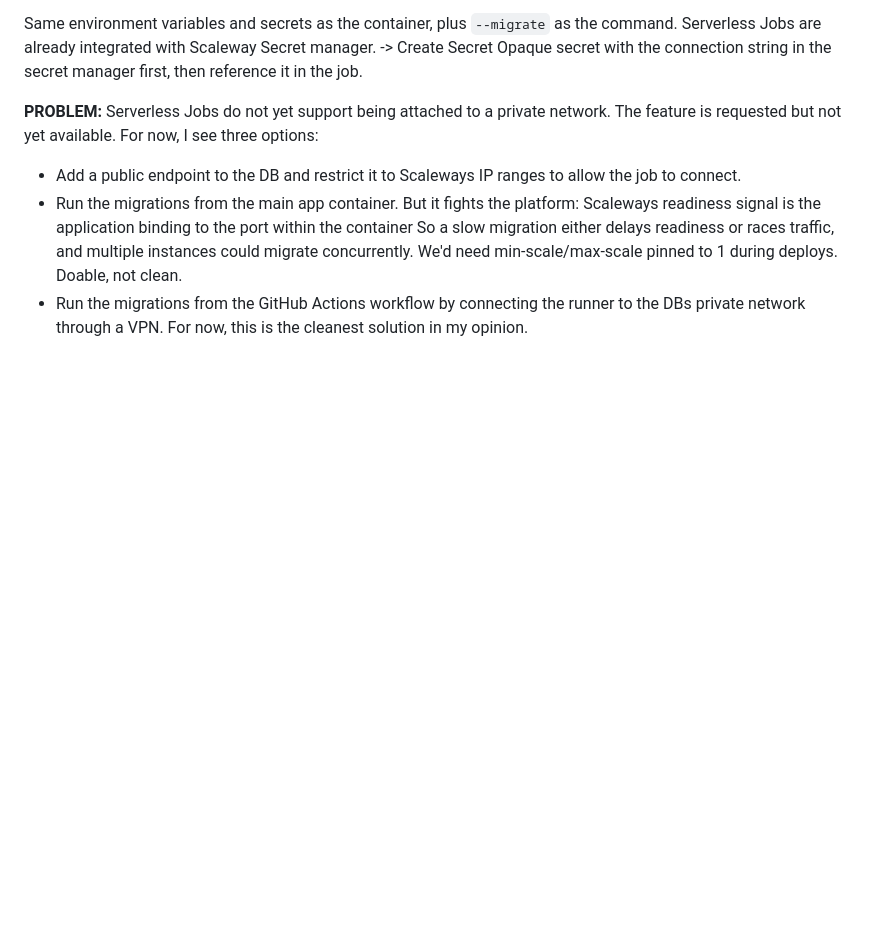
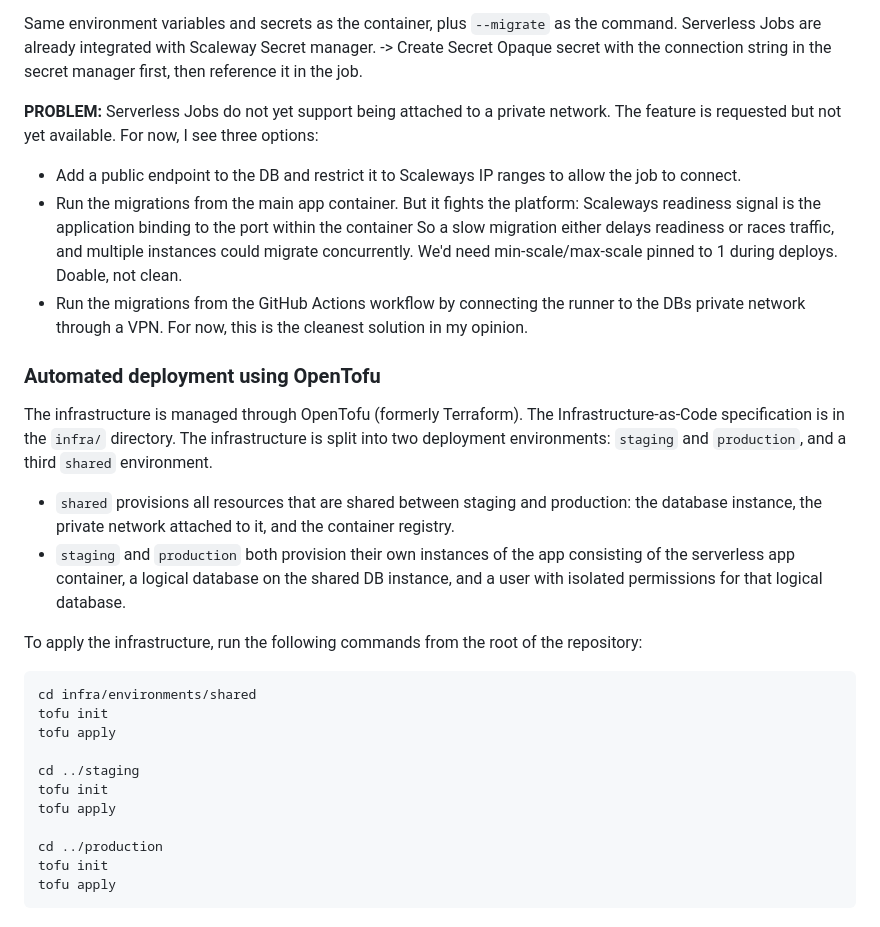
Before and after one commit to r-walloner/csharp-todo-demo, a Markdown page: README.md, the part around the change. GitHub-like rendering; blank space fills up the shorter version.

Commit message:
Document deployment architecture in README

````diff
--- a/README.md
+++ b/README.md
@@ -120,3 +120,28 @@ So a slow migration either delays readiness or races traffic, and multiple insta
 Doable, not clean.
 - Run the migrations from the GitHub Actions workflow by connecting the runner to the DBs private network through a VPN.
 For now, this is the cleanest solution in my opinion.
+
+
+### Automated deployment using OpenTofu
+
+The infrastructure is managed through OpenTofu (formerly Terraform).
+The Infrastructure-as-Code specification is in the `infra/` directory.
+The infrastructure is split into two deployment environments: `staging` and `production`, and a third `shared` environment.
+
+- `shared` provisions all resources that are shared between staging and production: the database instance, the private network attached to it, and the container registry.
+- `staging` and `production` both provision their own instances of the app consisting of the serverless app container, a logical database on the shared DB instance, and a user with isolated permissions for that logical database.
+
+To apply the infrastructure, run the following commands from the root of the repository:
+```bash
+cd infra/environments/shared
+tofu init
+tofu apply
+
+cd ../staging
+tofu init
+tofu apply
+
+cd ../production
+tofu init
+tofu apply
+```
````
